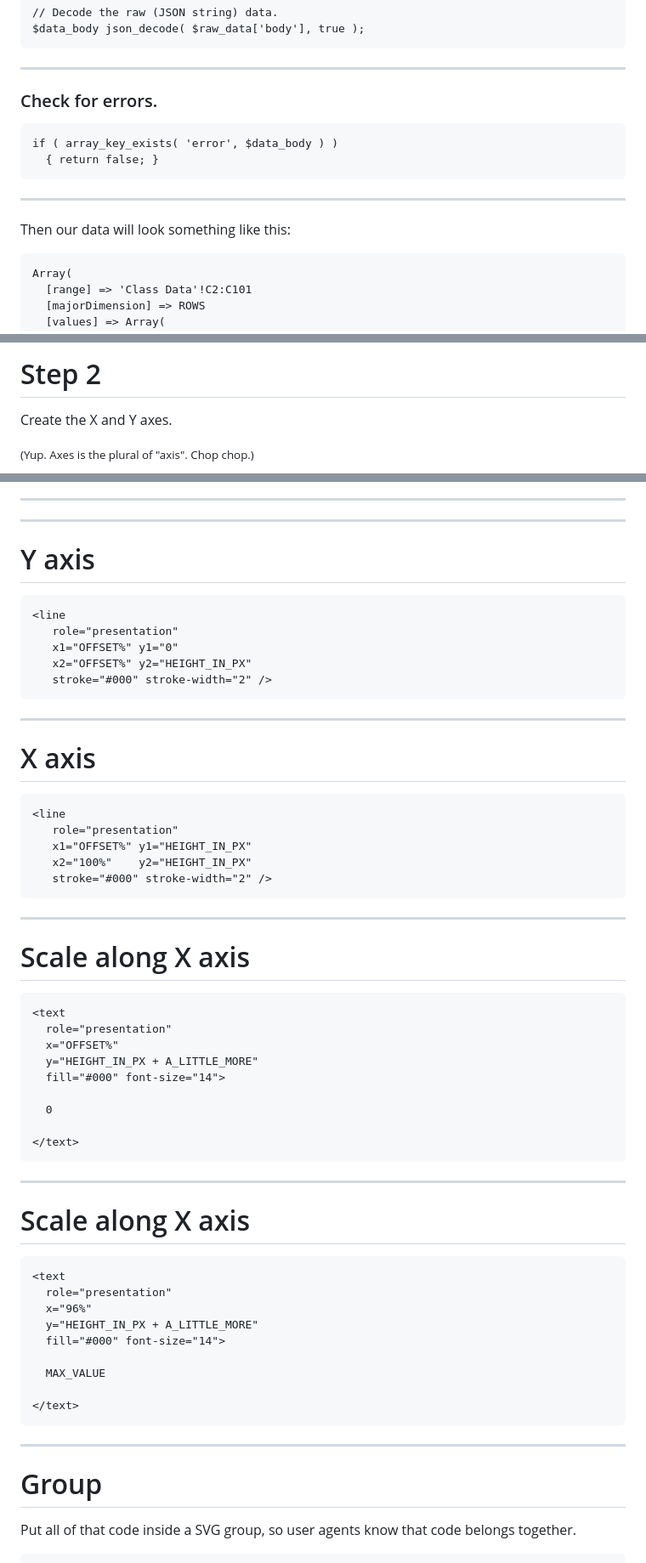
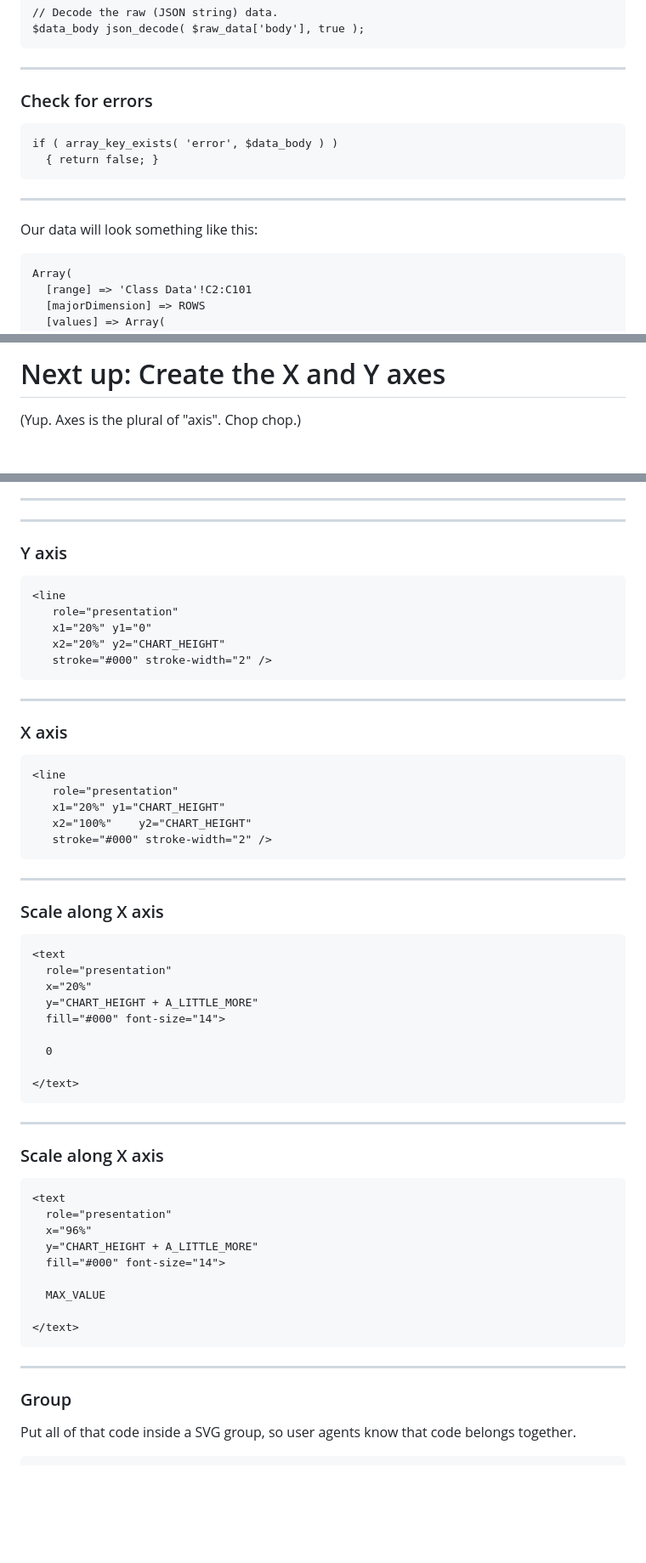
Before and after one commit to That-Dev-Girl-Sites/talks.jhalabi.com, a Markdown page: svg-in-wordpress/slides.md, 3 parts joined by grey strips. Shown at 85% size. GitHub-like rendering; blank space fills up the shorter version.

````diff
--- a/svg-in-wordpress/slides.md
+++ b/svg-in-wordpress/slides.md
@@ -267,7 +267,7 @@ $data_body json_decode( $raw_data['body'], true );
 
 <!-- .slide: data-background="var(--black)" -->
 
-### Check for errors.
+### Check for errors
 
 ```
 if ( array_key_exists( 'error', $data_body ) )
@@ -276,7 +276,7 @@ if ( array_key_exists( 'error', $data_body ) )
 
 ---
 
-Then our data will look something like this:
+Our data will look something like this:
 
 ```
 Array(
@@ -424,9 +428,7 @@ $svg_height =
 
-# Step 2
+# Next up: Create the X and Y axes
 
-Create the X and Y axes.
-
-<small>(Yup. Axes is the plural of "axis". Chop chop.)<small>
+(Yup. Axes is the plural of "axis". Chop chop.)
 
 ---
 
@@ -434,37 +436,37 @@ Create the X and Y axes.
 
 ---
 
-# Y axis
+### Y axis
 
 ```
 <line
    role="presentation"
-   x1="OFFSET%" y1="0"
-   x2="OFFSET%" y2="HEIGHT_IN_PX"
+   x1="20%" y1="0"
+   x2="20%" y2="CHART_HEIGHT"
    stroke="#000" stroke-width="2" />
 ```
 
 ---
 
-# X axis
+### X axis
 
 ```
 <line
    role="presentation"
-   x1="OFFSET%" y1="HEIGHT_IN_PX"
-   x2="100%"    y2="HEIGHT_IN_PX"
+   x1="20%" y1="CHART_HEIGHT"
+   x2="100%"    y2="CHART_HEIGHT"
    stroke="#000" stroke-width="2" />
 ```
 
 ---
 
-# Scale along X axis
+### Scale along X axis
 
 ```
 <text
   role="presentation"
-  x="OFFSET%"
-  y="HEIGHT_IN_PX + A_LITTLE_MORE"
+  x="20%"
+  y="CHART_HEIGHT + A_LITTLE_MORE"
   fill="#000" font-size="14">
 
   0
@@ -474,13 +476,13 @@ Create the X and Y axes.
 
 ---
 
-# Scale along X axis
+### Scale along X axis
 
 ```
 <text
   role="presentation"
   x="96%"
-  y="HEIGHT_IN_PX + A_LITTLE_MORE"
+  y="CHART_HEIGHT + A_LITTLE_MORE"
   fill="#000" font-size="14">
 
   MAX_VALUE
@@ -490,7 +492,7 @@ Create the X and Y axes.
 
 ---
 
-# Group
+### Group
 
 Put all of that code inside a SVG group, so user agents know that code belongs together.
 
````
Also changed, not shown: other parts of svg-in-wordpress/slides.md (+31 -23 lines).
